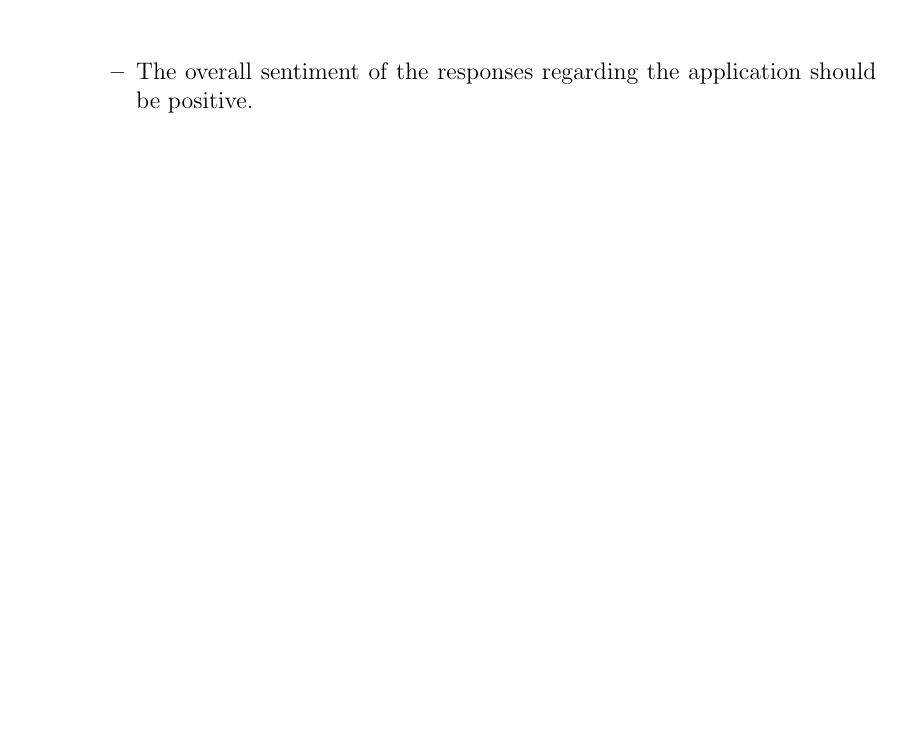
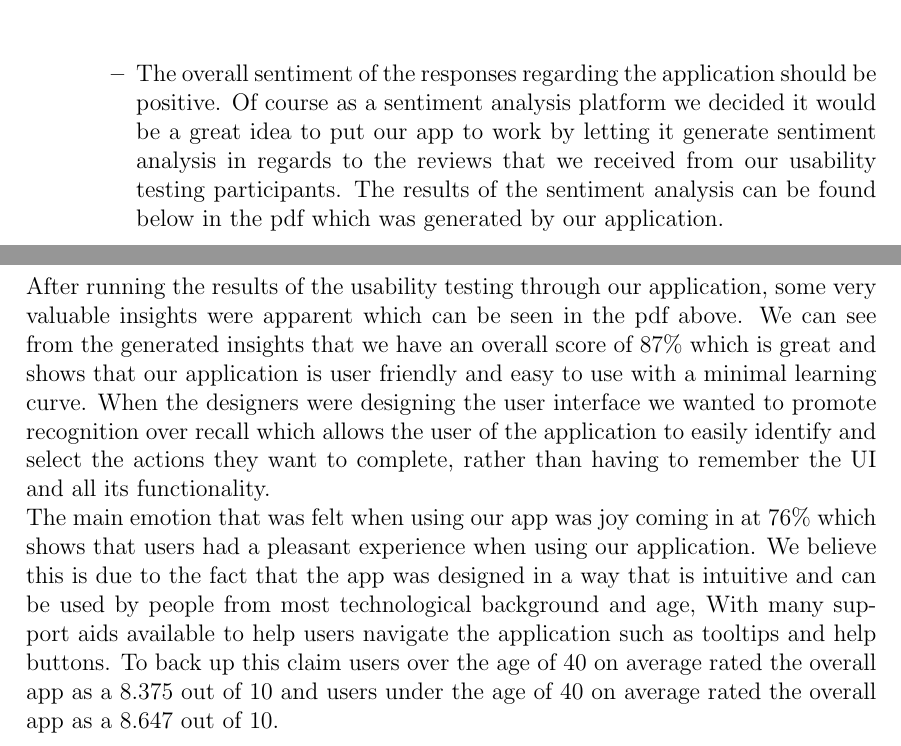
Before and after one commit to COS301-SE-2023/Domain-Pulse-A-Sentiment-Analysis-Platform, a LaTeX document (documentation/Testing Policy/TestingPolicy.tex): part of page 5 of 14 before the commit and two parts of pages 5 and 10 of 18 after it, the two joined at a grey line, cut so that both start at the same text, the shorter picture padded with empty space. Compiled offline with pdfLaTeX.

Commit message:
📝 (docs) added domain pulse review of usability testing results

```diff
--- a/documentation/Testing Policy/TestingPolicy.tex
+++ b/documentation/Testing Policy/TestingPolicy.tex
@@ -3,6 +3,7 @@
 \usepackage{graphicx}
 \usepackage{hyperref}
 \usepackage{float}
+\usepackage{pdfpages}
 \usepackage{adjustbox}
 \graphicspath{ {./} }
 \usepackage[a4paper,width=150mm,top=25mm,bottom=25mm]{geometry}
@@ -48,7 +49,9 @@ Process of Usability Testing:
                 \centering
                 \includegraphics[width=0.9\textwidth]{How easy the website is to use.png}
               \end{figure}
-              \item The overall sentiment of the responses regarding the application should be positive.
+              \item The overall sentiment of the responses regarding the application should be positive. Of course as a sentiment analysis platform we decided it would be a great idea to put our app to work by letting it generate sentiment analysis in regards to the reviews that we received from our usability testing participants. The results of the sentiment analysis can be found below in the pdf which was generated by our application.
+              \includepdf[pages=-]{UTR.pdf}
+
               \item The number of clicks required to complete any action within the app should be below 5 clicks.
               \begin{figure}[H]
                 \centering
@@ -75,6 +78,12 @@ Improvements within the app also came to light during the usability testing and
     \item Filtering of comments were added to allow users to search for comments.
     \item Added functionality for horizontal scrolling.
 \end{itemize}
+After running the results of the usability testing through our application, some very valuable insights were apparent which can be seen in the pdf above.
+We can see from the generated insights that we have an overall score of 87\% which is great and shows that our application is user friendly and easy to use with a minimal learning curve. When the designers were designing the user interface we wanted to promote recognition over recall which allows the user of the application to easily identify and select the actions they want to complete, rather than having to remember the UI and all its functionality.
+\\
+The main emotion that was felt when using our app was joy coming in at 76\% which shows that users had a pleasant experience when using our application. We believe this is due to the fact that the app was designed in a way that is intuitive and can be used by people from most technological background and age, With many support aids available to help users navigate the application such as tooltips and help buttons.
+To back up this claim users over the age of 40 on average rated the overall app as a 8.375 out of 10 and users under the age of 40 on average rated the overall app as a 8.647 out of 10.
+\\
 
 
 
```
Also changed, not shown: documentation/Testing Policy/TestingPolicy.pdf, documentation/Testing Policy/UTR.pdf (added).
